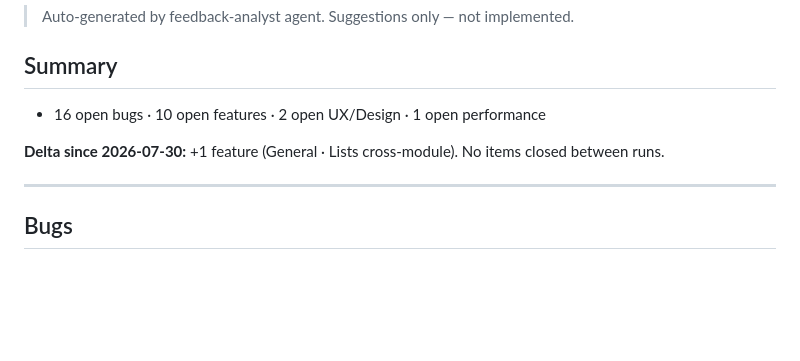
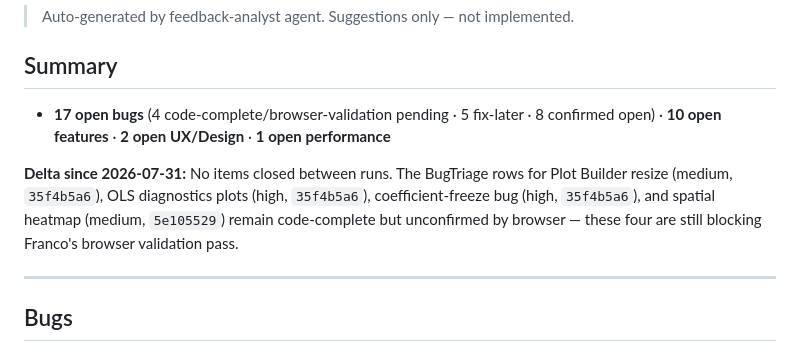
Before and after one commit to 1francom/econsolver, a Markdown page: FeedbackAnalysisReport.md, the part around one of its changes. Rendered like a GitHub page; blank space fills up the shorter version.

```diff
--- a/FeedbackAnalysisReport.md
+++ b/FeedbackAnalysisReport.md
@@ -3,9 +3,9 @@
 > Auto-generated by feedback-analyst agent. Suggestions only — not implemented.
 
 ## Summary
-- 16 open bugs · 10 open features · 2 open UX/Design · 1 open performance
+- **17 open bugs** (4 code-complete/browser-validation pending · 5 fix-later · 8 confirmed open) · **10 open features** · **2 open UX/Design** · **1 open performance**
 
-**Delta since 2026-07-30:** +1 feature (General · Lists cross-module). No items closed between runs.
+**Delta since 2026-07-31:** No items closed between runs. The BugTriage rows for Plot Builder resize (medium, `35f4b5a6`), OLS diagnostics plots (high, `35f4b5a6`), coefficient-freeze bug (high, `35f4b5a6`), and spatial heatmap (medium, `5e105529`) remain code-complete but unconfirmed by browser — these four are still blocking Franco's browser validation pass.
 
 ---
 
```
Also changed, not shown: other parts of FeedbackAnalysisReport.md (+41 -1 lines).
